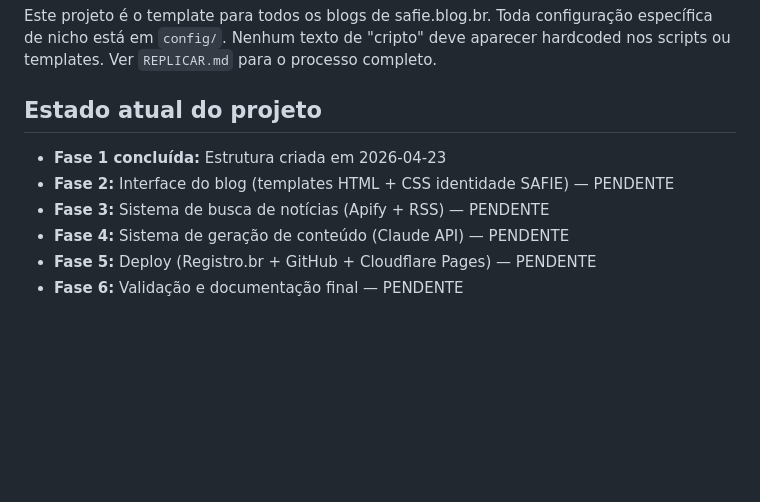
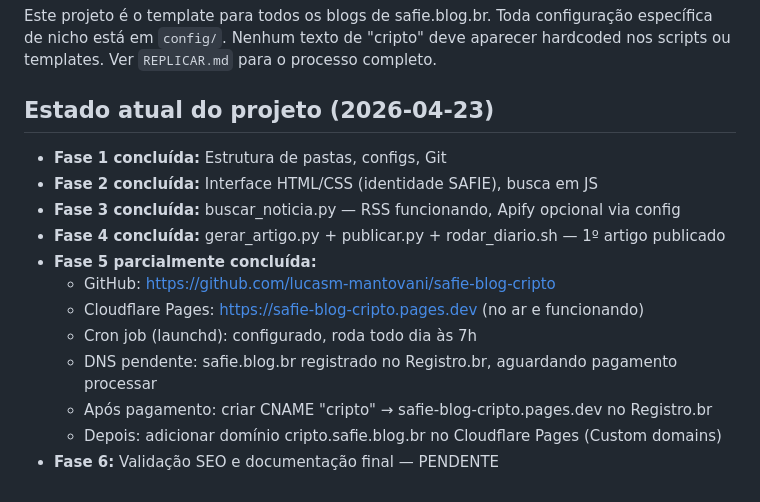
Before and after one commit to lucasm-mantovani/safie-blog-cripto, a Markdown page: CLAUDE.md, the part around the change. GitHub-like rendering; blank space fills up the shorter version.

Commit message:
fase 5: cron job configurado, CLAUDE.md atualizado com status DNS pendente

```diff
--- a/CLAUDE.md
+++ b/CLAUDE.md
@@ -74,10 +74,16 @@ Este projeto é o template para todos os blogs de safie.blog.br.
 Toda configuração específica de nicho está em `config/`. Nenhum texto de "cripto" deve aparecer hardcoded nos scripts ou templates.
 Ver `REPLICAR.md` para o processo completo.
 
-## Estado atual do projeto
-- **Fase 1 concluída:** Estrutura criada em 2026-04-23
-- **Fase 2:** Interface do blog (templates HTML + CSS identidade SAFIE) — PENDENTE
-- **Fase 3:** Sistema de busca de notícias (Apify + RSS) — PENDENTE
-- **Fase 4:** Sistema de geração de conteúdo (Claude API) — PENDENTE
-- **Fase 5:** Deploy (Registro.br + GitHub + Cloudflare Pages) — PENDENTE
-- **Fase 6:** Validação e documentação final — PENDENTE
+## Estado atual do projeto (2026-04-23)
+- **Fase 1 concluída:** Estrutura de pastas, configs, Git
+- **Fase 2 concluída:** Interface HTML/CSS (identidade SAFIE), busca em JS
+- **Fase 3 concluída:** buscar_noticia.py — RSS funcionando, Apify opcional via config
+- **Fase 4 concluída:** gerar_artigo.py + publicar.py + rodar_diario.sh — 1º artigo publicado
+- **Fase 5 parcialmente concluída:**
+  - GitHub: https://github.com/lucasm-mantovani/safie-blog-cripto
+  - Cloudflare Pages: https://safie-blog-cripto.pages.dev (no ar e funcionando)
+  - Cron job (launchd): configurado, roda todo dia às 7h
+  - DNS pendente: safie.blog.br registrado no Registro.br, aguardando pagamento processar
+  - Após pagamento: criar CNAME "cripto" → safie-blog-cripto.pages.dev no Registro.br
+  - Depois: adicionar domínio cripto.safie.blog.br no Cloudflare Pages (Custom domains)
+- **Fase 6:** Validação SEO e documentação final — PENDENTE
```
